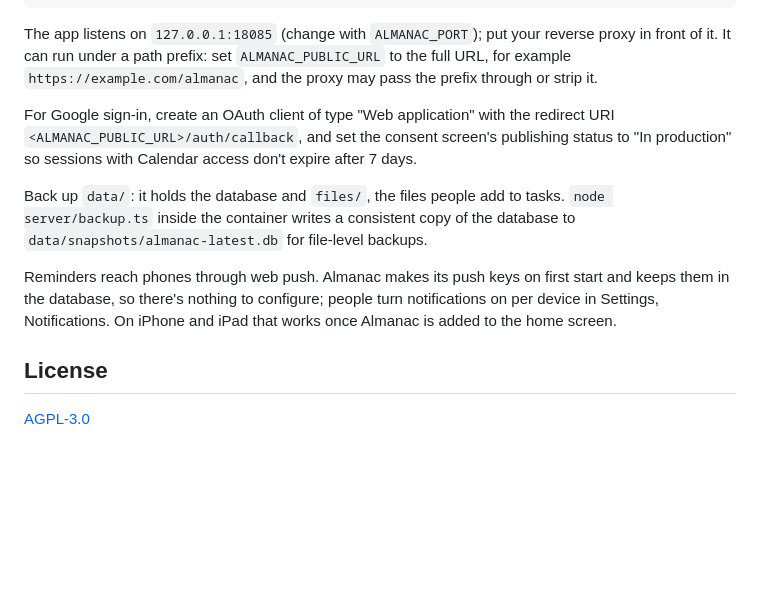
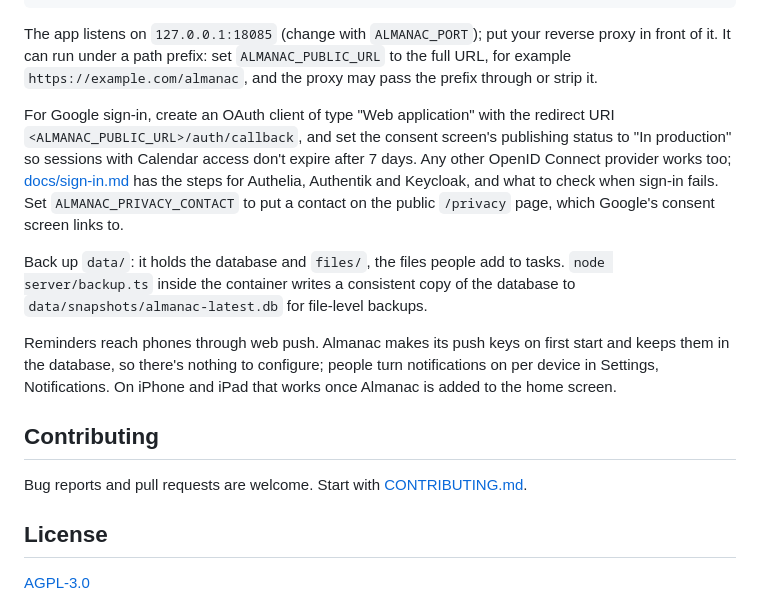
Before and after one commit to jonmartin-dev/amble, a Markdown page: README.md, the part around one of its changes. Drawn GitHub-style; blank space fills up the shorter version.

```diff
--- a/README.md
+++ b/README.md
@@ -65,12 +74,16 @@ docker compose up -d --build
 
 The app listens on `127.0.0.1:18085` (change with `ALMANAC_PORT`); put your reverse proxy in front of it. It can run under a path prefix: set `ALMANAC_PUBLIC_URL` to the full URL, for example `https://example.com/almanac`, and the proxy may pass the prefix through or strip it.
 
-For Google sign-in, create an OAuth client of type "Web application" with the redirect URI `<ALMANAC_PUBLIC_URL>/auth/callback`, and set the consent screen's publishing status to "In production" so sessions with Calendar access don't expire after 7 days.
+For Google sign-in, create an OAuth client of type "Web application" with the redirect URI `<ALMANAC_PUBLIC_URL>/auth/callback`, and set the consent screen's publishing status to "In production" so sessions with Calendar access don't expire after 7 days. Any other OpenID Connect provider works too; [docs/sign-in.md](docs/sign-in.md) has the steps for Authelia, Authentik and Keycloak, and what to check when sign-in fails. Set `ALMANAC_PRIVACY_CONTACT` to put a contact on the public `/privacy` page, which Google's consent screen links to.
 
 Back up `data/`: it holds the database and `files/`, the files people add to tasks. `node server/backup.ts` inside the container writes a consistent copy of the database to `data/snapshots/almanac-latest.db` for file-level backups.
 
 Reminders reach phones through web push. Almanac makes its push keys on first start and keeps them in the database, so there's nothing to configure; people turn notifications on per device in Settings, Notifications. On iPhone and iPad that works once Almanac is added to the home screen.
 
+## Contributing
+
+Bug reports and pull requests are welcome. Start with [CONTRIBUTING.md](CONTRIBUTING.md).
+
 ## License
 
 [AGPL-3.0](LICENSE)
```
Also changed, not shown: other parts of README.md (+12 -3 lines), CONTRIBUTING.md (added, +81 -0 lines), docs/sign-in.md (added, +141 -0 lines), docs/screenshots/appearance.png (added), docs/screenshots/briefing.png (added), docs/screenshots/calendar.png (added), docs/screenshots/groceries.png (added), docs/screenshots/task.png (added), docs/screenshots/today.png (added), 3 other files.
